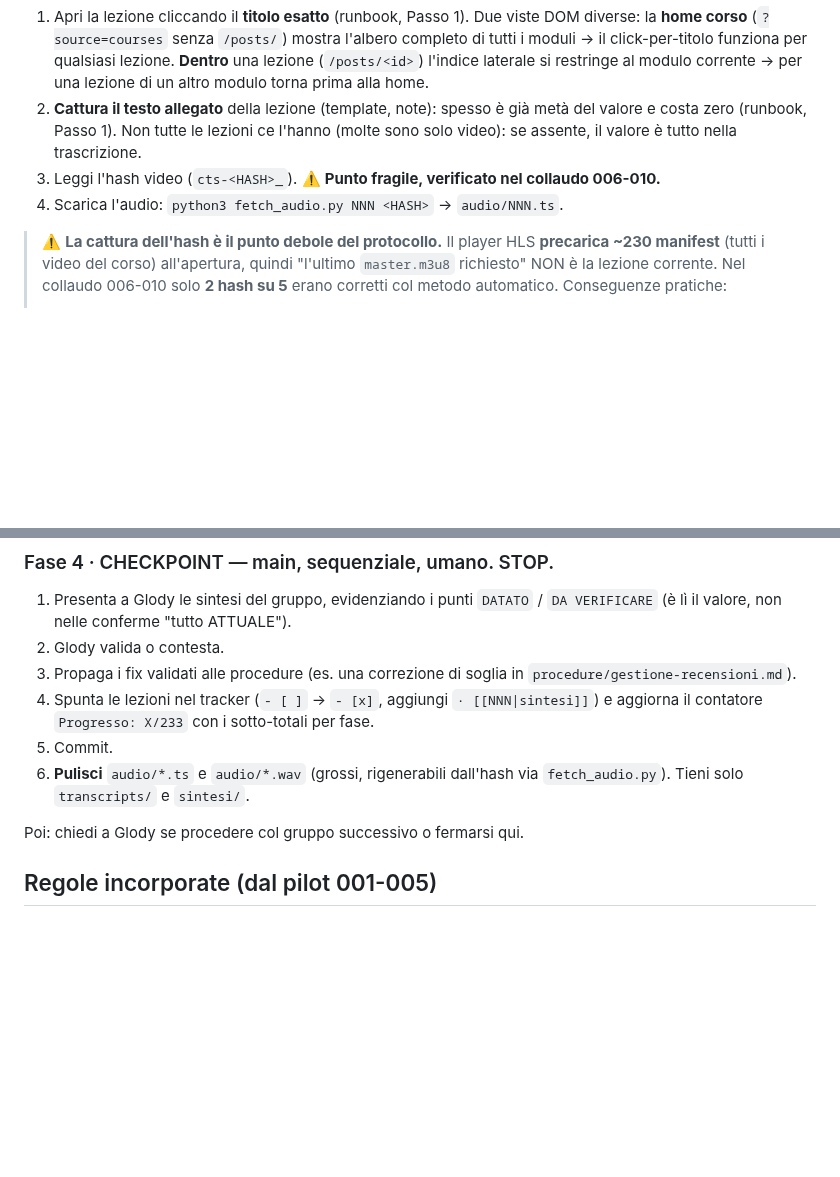
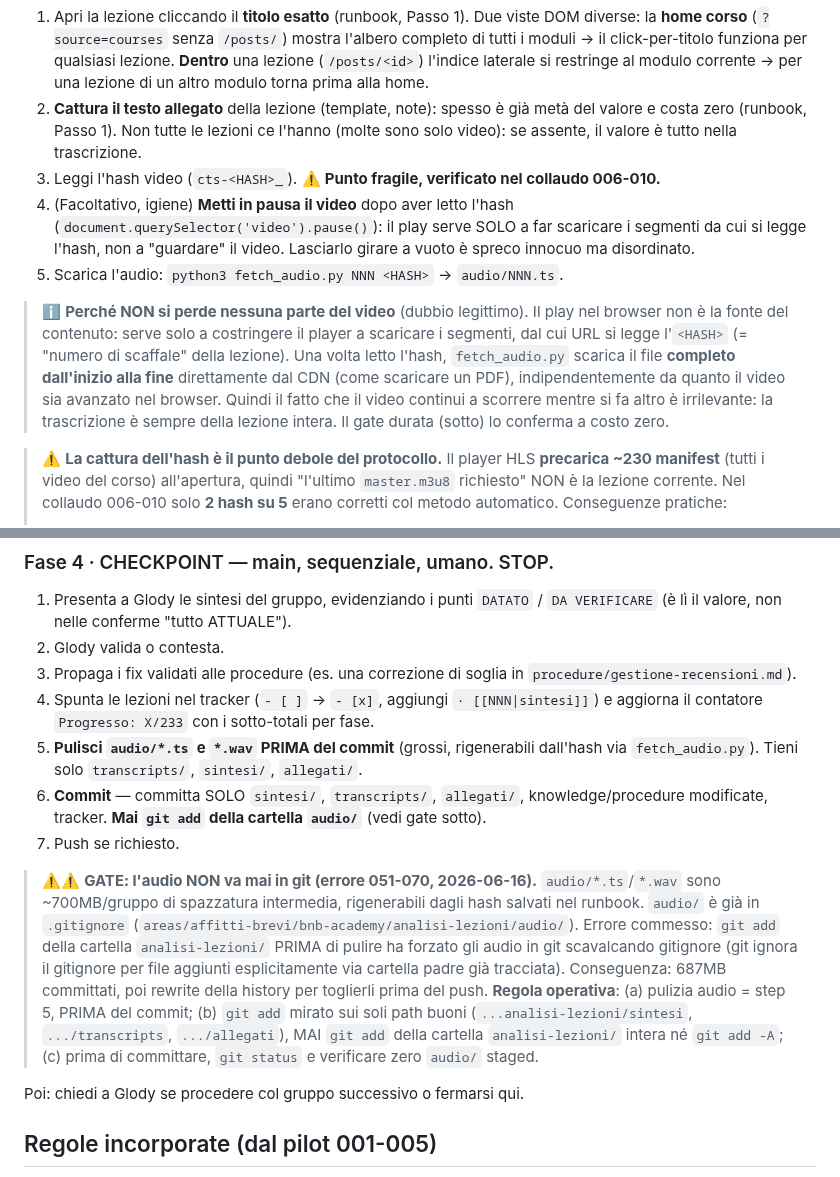
Before and after one commit to glodyfimpa/claude-skills, a Markdown page: bnb-academy-distill/SKILL.md, 2 parts joined by grey strips. Rendered like a GitHub page; blank space fills up the shorter version.

Commit message:
docs(bnb-academy-distill): 3 fix da sessione gruppi 031-070
- Fase 4: pulizia audio PRIMA del commit + GATE 'audio mai in git'
  (errore 051-070: git add cartella forza audio scavalcando gitignore,
  687MB committati poi rewrite). git add mirato, mai -A.
- Fase 1: metti in pausa il video dopo la cattura hash (igiene).
- Fase 1: nota 'perche non si perde nessuna parte del video' (il play
  serve solo a leggere l'hash, il download e del file completo via CDN).

Co-Authored-By: Claude Opus 4.8 <noreply@anthropic.com>

```diff
--- a/bnb-academy-distill/SKILL.md
+++ b/bnb-academy-distill/SKILL.md
@@ -102,7 +102,18 @@ Per ogni lezione del gruppo, nell'ordine del tracker:
    valore e costa zero (runbook, Passo 1). Non tutte le lezioni ce l'hanno (molte sono solo
    video): se assente, il valore è tutto nella trascrizione.
 3. Leggi l'hash video (`cts-<HASH>_`). ⚠️ **Punto fragile, verificato nel collaudo 006-010.**
-4. Scarica l'audio: `python3 fetch_audio.py NNN <HASH>` → `audio/NNN.ts`.
+4. (Facoltativo, igiene) **Metti in pausa il video** dopo aver letto l'hash (`document.querySelector('video').pause()`):
+   il play serve SOLO a far scaricare i segmenti da cui si legge l'hash, non a "guardare" il
+   video. Lasciarlo girare a vuoto è spreco innocuo ma disordinato.
+5. Scarica l'audio: `python3 fetch_audio.py NNN <HASH>` → `audio/NNN.ts`.
+
+> ℹ️ **Perché NON si perde nessuna parte del video** (dubbio legittimo). Il play nel browser
+> non è la fonte del contenuto: serve solo a costringere il player a scaricare i segmenti, dal
+> cui URL si legge l'`<HASH>` (= "numero di scaffale" della lezione). Una volta letto l'hash,
+> `fetch_audio.py` scarica il file **completo dall'inizio alla fine** direttamente dal CDN
+> (come scaricare un PDF), indipendentemente da quanto il video sia avanzato nel browser. Quindi
+> il fatto che il video continui a scorrere mentre si fa altro è irrilevante: la trascrizione è
+> sempre della lezione intera. Il gate durata (sotto) lo conferma a costo zero.
 
 > ⚠️ **La cattura dell'hash è il punto debole del protocollo.** Il player HLS **precarica
 > ~230 manifest** (tutti i video del corso) all'apertura, quindi "l'ultimo `master.m3u8`
@@ -194,9 +205,22 @@ Confrontare sempre contro: `[[locazioni-turistiche-compliance]]`, le procedure i
    `procedure/gestione-recensioni.md`).
 4. Spunta le lezioni nel tracker (`- [ ]` → `- [x]`, aggiungi `· [[NNN|sintesi]]`) e aggiorna
    il contatore `Progresso: X/233` con i sotto-totali per fase.
-5. Commit.
-6. **Pulisci** `audio/*.ts` e `audio/*.wav` (grossi, rigenerabili dall'hash via
-   `fetch_audio.py`). Tieni solo `transcripts/` e `sintesi/`.
+5. **Pulisci `audio/*.ts` e `*.wav` PRIMA del commit** (grossi, rigenerabili dall'hash via
+   `fetch_audio.py`). Tieni solo `transcripts/`, `sintesi/`, `allegati/`.
+6. **Commit** — committa SOLO `sintesi/`, `transcripts/`, `allegati/`, knowledge/procedure
+   modificate, tracker. **Mai `git add` della cartella `audio/`** (vedi gate sotto).
+7. Push se richiesto.
+
+> ⚠️⚠️ **GATE: l'audio NON va mai in git (errore 051-070, 2026-06-16).** `audio/*.ts`/`*.wav`
+> sono ~700MB/gruppo di spazzatura intermedia, rigenerabili dagli hash salvati nel runbook.
+> `audio/` è già in `.gitignore` (`areas/affitti-brevi/bnb-academy/analisi-lezioni/audio/`).
+> Errore commesso: `git add` della cartella `analisi-lezioni/` PRIMA di pulire ha forzato gli
+> audio in git scavalcando gitignore (git ignora il gitignore per file aggiunti esplicitamente
+> via cartella padre già tracciata). Conseguenza: 687MB committati, poi rewrite della history
+> per toglierli prima del push. **Regola operativa**: (a) pulizia audio = step 5, PRIMA del
+> commit; (b) `git add` mirato sui soli path buoni (`...analisi-lezioni/sintesi`,
+> `.../transcripts`, `.../allegati`), MAI `git add` della cartella `analisi-lezioni/` intera né
+> `git add -A`; (c) prima di committare, `git status` e verificare zero `audio/` staged.
 
 Poi: chiedi a Glody se procedere col gruppo successivo o fermarsi qui.
 
```
